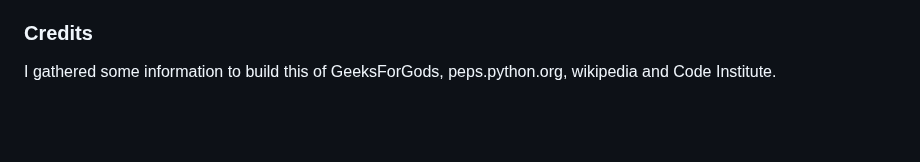
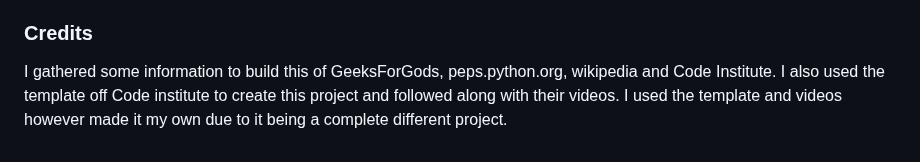
Before and after one commit to harleyqscott/yoga, a Markdown page: README.md, the part around the change. Drawn GitHub-style; blank space fills up the shorter version.

Commit message:
Update README.md
credits

```diff
--- a/README.md
+++ b/README.md
@@ -74,4 +74,4 @@ My end goal for this project is to gather user input and calculate averages for
 In the future I would like to add more functions to calculate which are the most popular sessions and take feedback from users to see what other types of yoga they'd like to take part in.
 
 ### Credits<br>
-I gathered some information to build this of GeeksForGods, peps.python.org, wikipedia and Code Institute.
+I gathered some information to build this of GeeksForGods, peps.python.org, wikipedia and Code Institute. I also used the template off Code institute to create this project and followed along with their videos. I used the template and videos however made it my own due to it being a complete different project.
```
